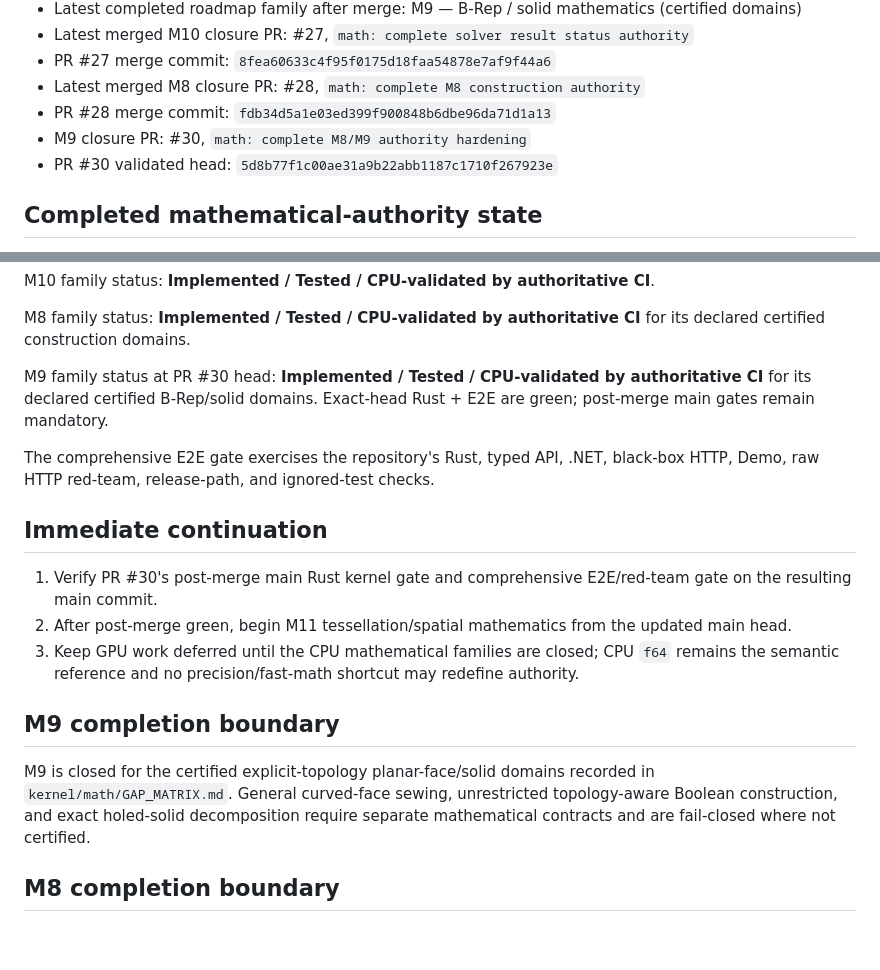
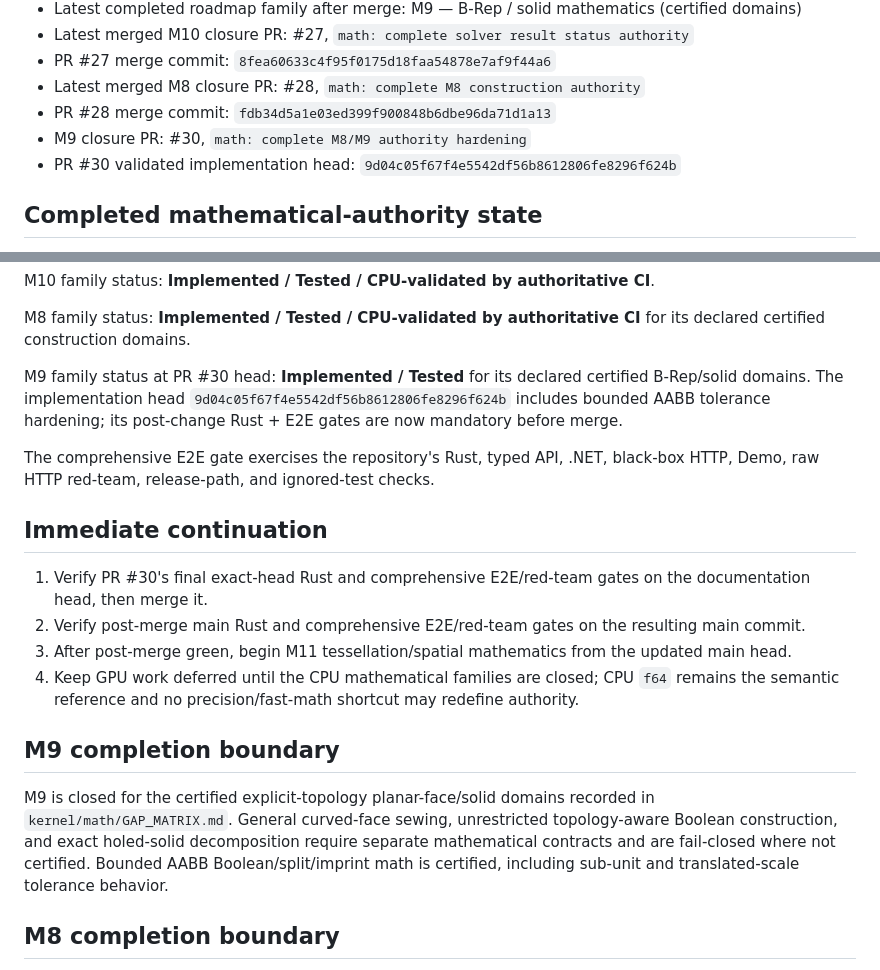
Before and after one commit to shennagyp-netizen/UMLCAD.V.7, a Markdown page: docs/CONTINUATION_HANDOFF.md, 2 parts joined by grey strips. Rendered like a GitHub page; blank space fills up the shorter version.

Commit message:
docs: align handoff with final M9 head

```diff
--- a/docs/CONTINUATION_HANDOFF.md
+++ b/docs/CONTINUATION_HANDOFF.md
@@ -10,7 +10,7 @@
 - Latest merged M8 closure PR: #28, `math: complete M8 construction authority`
 - PR #28 merge commit: `fdb34d5a1e03ed399f900848b6dbe96da71d1a13`
 - M9 closure PR: #30, `math: complete M8/M9 authority hardening`
-- PR #30 validated head: `5d8b77f1c00ae31a9b22abb1187c1710f267923e`
+- PR #30 validated implementation head: `9d04c05f67f4e5542df56b8612806fe8296f624b`
 
 ## Completed mathematical-authority state
 PR #30 completes M9 for the declared certified domains. M0-M16 remains active; M11 is the next incomplete roadmap family after PR #30 post-merge verification.
@@ -97,18 +97,19 @@ M10 family status: **Implemented / Tested / CPU-validated by authoritative CI**.
 
 M8 family status: **Implemented / Tested / CPU-validated by authoritative CI** for its declared certified construction domains.
 
-M9 family status at PR #30 head: **Implemented / Tested / CPU-validated by authoritative CI** for its declared certified B-Rep/solid domains. Exact-head Rust + E2E are green; post-merge main gates remain mandatory.
+M9 family status at PR #30 head: **Implemented / Tested** for its declared certified B-Rep/solid domains. The implementation head `9d04c05f67f4e5542df56b8612806fe8296f624b` includes bounded AABB tolerance hardening; its post-change Rust + E2E gates are now mandatory before merge.
 
 The comprehensive E2E gate exercises the repository's Rust, typed API, .NET, black-box HTTP, Demo, raw HTTP red-team, release-path, and ignored-test checks.
 
 ## Immediate continuation
-1. Verify PR #30's post-merge main Rust kernel gate and comprehensive E2E/red-team gate on the resulting main commit.
-2. After post-merge green, begin M11 tessellation/spatial mathematics from the updated main head.
+1. Verify PR #30's final exact-head Rust and comprehensive E2E/red-team gates on the documentation head, then merge it.
+2. Verify post-merge main Rust and comprehensive E2E/red-team gates on the resulting main commit.
+3. After post-merge green, begin M11 tessellation/spatial mathematics from the updated main head.
 3. Keep GPU work deferred until the CPU mathematical families are closed; CPU `f64` remains the semantic reference and no precision/fast-math shortcut may redefine authority.
 
 ## M9 completion boundary
 
-M9 is closed for the certified explicit-topology planar-face/solid domains recorded in `kernel/math/GAP_MATRIX.md`. General curved-face sewing, unrestricted topology-aware Boolean construction, and exact holed-solid decomposition require separate mathematical contracts and are fail-closed where not certified.
+M9 is closed for the certified explicit-topology planar-face/solid domains recorded in `kernel/math/GAP_MATRIX.md`. General curved-face sewing, unrestricted topology-aware Boolean construction, and exact holed-solid decomposition require separate mathematical contracts and are fail-closed where not certified. Bounded AABB Boolean/split/imprint math is certified, including sub-unit and translated-scale tolerance behavior.
 
 ## M8 completion boundary
 
```
